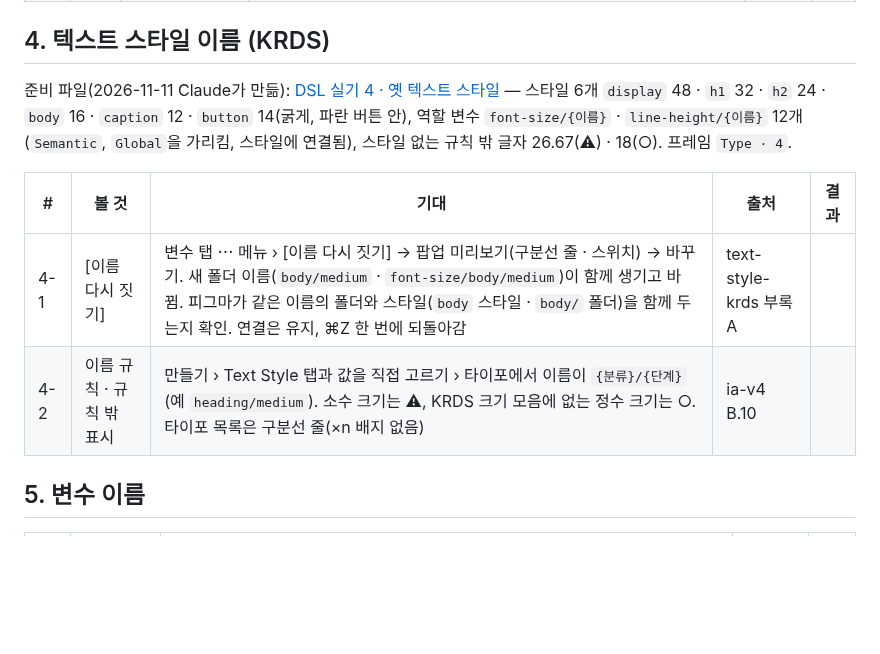
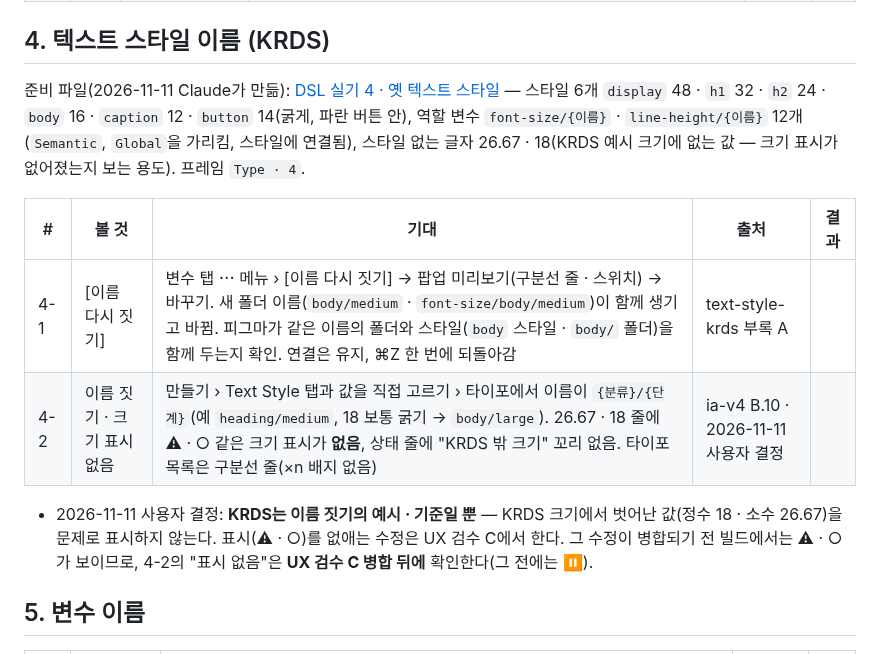
Before and after one commit to xnauddl/design, a Markdown page: docs/qa/2026-11-11-field-check.md, the part around the change. Drawn GitHub-style; blank space fills up the shorter version.

Commit message:
QA: 4-2를 사용자 결정(KRDS는 예시 · 기준, 크기 표시 없앰)에 맞춤
크기 표시(⚠ 소수 · ○ KRDS 밖) 제거는 UX 검수 C에서 — 4-2 '표시 없음'은 그 병합 뒤 확인.
테스트 파일 글자 '규칙 밖 …' → '소수 크기 26.67' · '정수 크기 18'.

Co-Authored-By: Claude Opus 5.5 <noreply@anthropic.com>
Claude-Session: https://claude.ai/code/session_01PEuwdZmNjruS7D1n9gMsvx

```diff
--- a/docs/qa/2026-11-11-field-check.md
+++ b/docs/qa/2026-11-11-field-check.md
@@ -95,12 +95,14 @@
 
 ## 4. 텍스트 스타일 이름 (KRDS)
 
-준비 파일(2026-11-11 Claude가 만듦): [DSL 실기 4 · 옛 텍스트 스타일](https://www.figma.com/design/mRZ4XtPe4EH4AfTPLsktJX) — 스타일 6개 `display` 48 · `h1` 32 · `h2` 24 · `body` 16 · `caption` 12 · `button` 14(굵게, 파란 버튼 안), 역할 변수 `font-size/{이름}` · `line-height/{이름}` 12개(`Semantic`, `Global`을 가리킴, 스타일에 연결됨), 스타일 없는 규칙 밖 글자 26.67(⚠) · 18(○). 프레임 `Type · 4`.
+준비 파일(2026-11-11 Claude가 만듦): [DSL 실기 4 · 옛 텍스트 스타일](https://www.figma.com/design/mRZ4XtPe4EH4AfTPLsktJX) — 스타일 6개 `display` 48 · `h1` 32 · `h2` 24 · `body` 16 · `caption` 12 · `button` 14(굵게, 파란 버튼 안), 역할 변수 `font-size/{이름}` · `line-height/{이름}` 12개(`Semantic`, `Global`을 가리킴, 스타일에 연결됨), 스타일 없는 글자 26.67 · 18(KRDS 예시 크기에 없는 값 — 크기 표시가 없어졌는지 보는 용도). 프레임 `Type · 4`.
 
 | # | 볼 것 | 기대 | 출처 | 결과 |
 |---|---|---|---|---|
 | 4-1 | [이름 다시 짓기] | 변수 탭 ⋯ 메뉴 › [이름 다시 짓기] → 팝업 미리보기(구분선 줄 · 스위치) → 바꾸기. 새 폴더 이름(`body/medium` · `font-size/body/medium`)이 함께 생기고 바뀜. 피그마가 같은 이름의 폴더와 스타일(`body` 스타일 · `body/` 폴더)을 함께 두는지 확인. 연결은 유지, ⌘Z 한 번에 되돌아감 | text-style-krds 부록 A | |
-| 4-2 | 이름 규칙 · 규칙 밖 표시 | 만들기 › Text Style 탭과 값을 직접 고르기 › 타이포에서 이름이 `{분류}/{단계}`(예 `heading/medium`). 소수 크기는 ⚠, KRDS 크기 모음에 없는 정수 크기는 ○. 타이포 목록은 구분선 줄(×n 배지 없음) | ia-v4 B.10 | |
+| 4-2 | 이름 짓기 · 크기 표시 없음 | 만들기 › Text Style 탭과 값을 직접 고르기 › 타이포에서 이름이 `{분류}/{단계}`(예 `heading/medium`, 18 보통 굵기 → `body/large`). 26.67 · 18 줄에 ⚠ · ○ 같은 크기 표시가 **없음**, 상태 줄에 "KRDS 밖 크기" 꼬리 없음. 타이포 목록은 구분선 줄(×n 배지 없음) | ia-v4 B.10 · 2026-11-11 사용자 결정 | |
+
+- 2026-11-11 사용자 결정: **KRDS는 이름 짓기의 예시 · 기준일 뿐** — KRDS 크기에서 벗어난 값(정수 18 · 소수 26.67)을 문제로 표시하지 않는다. 표시(⚠ · ○)를 없애는 수정은 UX 검수 C에서 한다. 그 수정이 병합되기 전 빌드에서는 ⚠ · ○가 보이므로, 4-2의 "표시 없음"은 **UX 검수 C 병합 뒤에** 확인한다(그 전에는 ⏸).
 
 ## 5. 변수 이름
 
```
